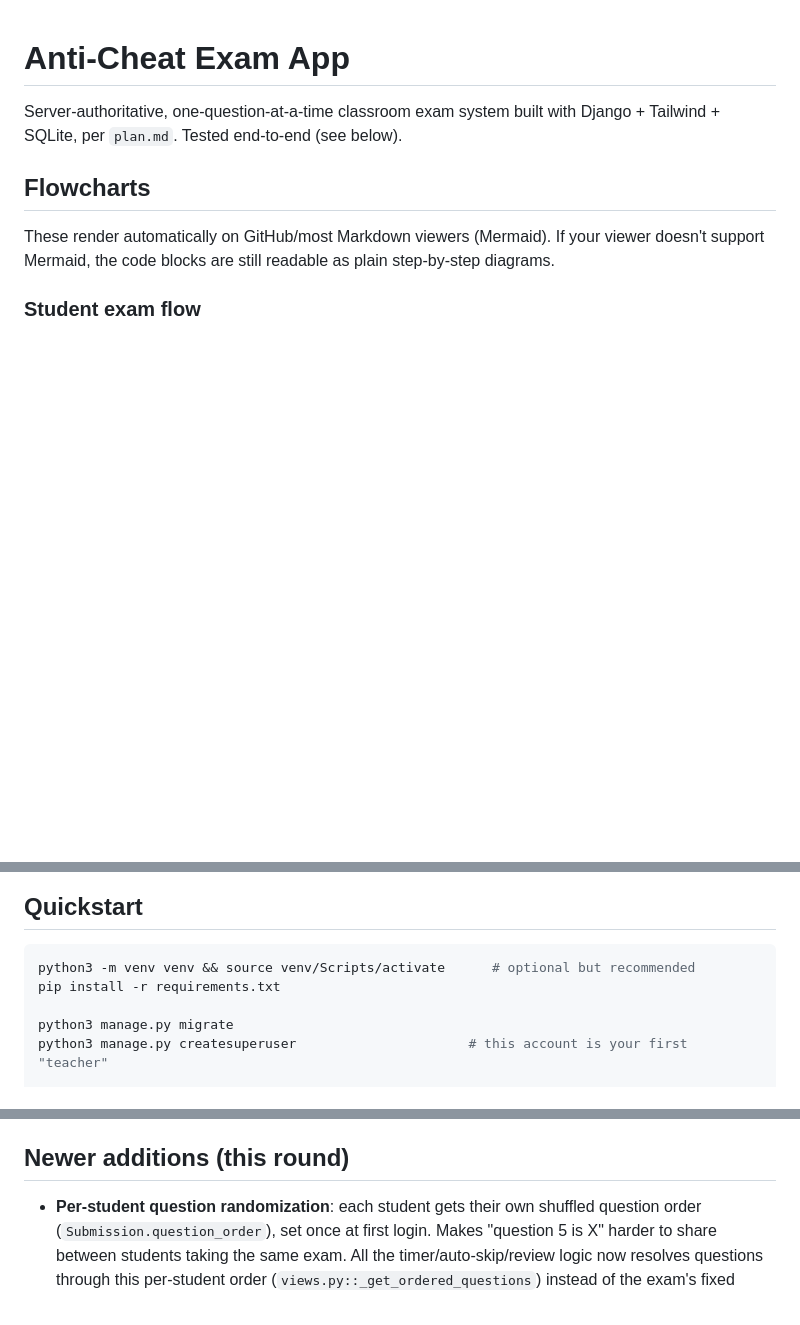
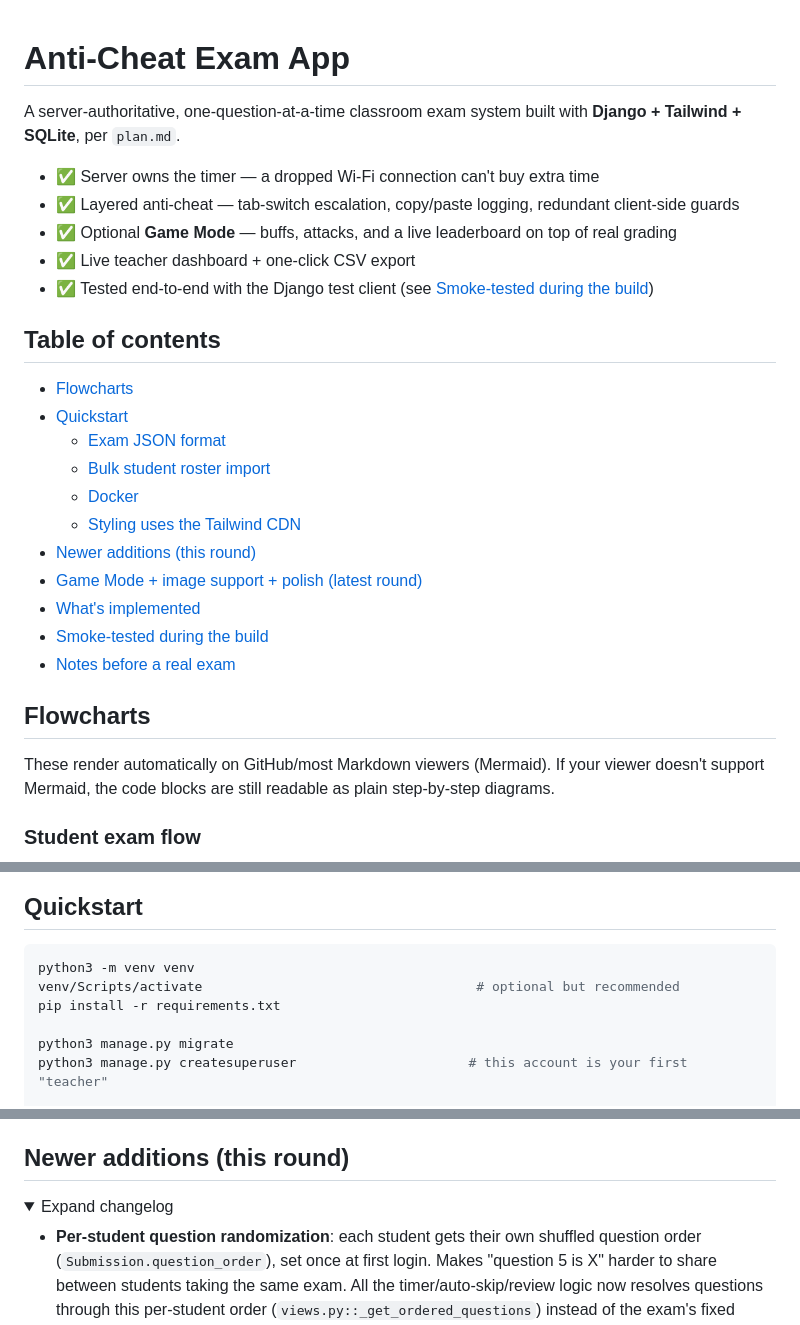
Before and after one commit to Nazonokage/Anti-Cheat-Exam, a Markdown page: README.md, 3 parts joined by grey strips. Rendered like a GitHub page; folded sections open; blank space fills up the shorter version.

````diff
--- a/README.md
+++ b/README.md
@@ -1,7 +1,27 @@
 # Anti-Cheat Exam App
 
-Server-authoritative, one-question-at-a-time classroom exam system built with
-Django + Tailwind + SQLite, per `plan.md`. Tested end-to-end (see below).
+A server-authoritative, one-question-at-a-time classroom exam system built
+with **Django + Tailwind + SQLite**, per `plan.md`.
+
+- ✅ Server owns the timer — a dropped Wi-Fi connection can't buy extra time
+- ✅ Layered anti-cheat — tab-switch escalation, copy/paste logging, redundant client-side guards
+- ✅ Optional **Game Mode** — buffs, attacks, and a live leaderboard on top of real grading
+- ✅ Live teacher dashboard + one-click CSV export
+- ✅ Tested end-to-end with the Django test client (see [Smoke-tested during the build](#smoke-tested-during-the-build-django-test-client))
+
+## Table of contents
+
+- [Flowcharts](#flowcharts)
+- [Quickstart](#quickstart)
+  - [Exam JSON format](#exam-json-format)
+  - [Bulk student roster import](#bulk-student-roster-import)
+  - [Docker](#docker)
+  - [Styling uses the Tailwind CDN](#styling-uses-the-tailwind-cdn)
+- [Newer additions (this round)](#newer-additions-this-round)
+- [Game Mode + image support + polish (latest round)](#game-mode--image-support--polish-latest-round)
+- [What's implemented](#whats-implemented)
+- [Smoke-tested during the build](#smoke-tested-during-the-build-django-test-client)
+- [Notes before a real exam](#notes--things-to-double-check-before-a-real-exam)
 
 ## Flowcharts
 
@@ -76,7 +96,8 @@ flowchart TD
 ## Quickstart
 
 ```bash
-python3 -m venv venv && source venv/Scripts/activate      # optional but recommended
+python3 -m venv venv
+venv/Scripts/activate                                   # optional but recommended
 pip install -r requirements.txt
 
 python3 manage.py migrate
@@ -212,6 +298,9 @@ say the word and it can be swapped back.
 
 ## Newer additions (this round)
 
+<details>
+<summary>Expand changelog</summary>
+
 - **Per-student question randomization**: each student gets their own
   shuffled question order (`Submission.question_order`), set once at first
   login. Makes "question 5 is X" harder to share between students taking
````
Also changed, not shown: other parts of README.md (+79 -0 lines).
